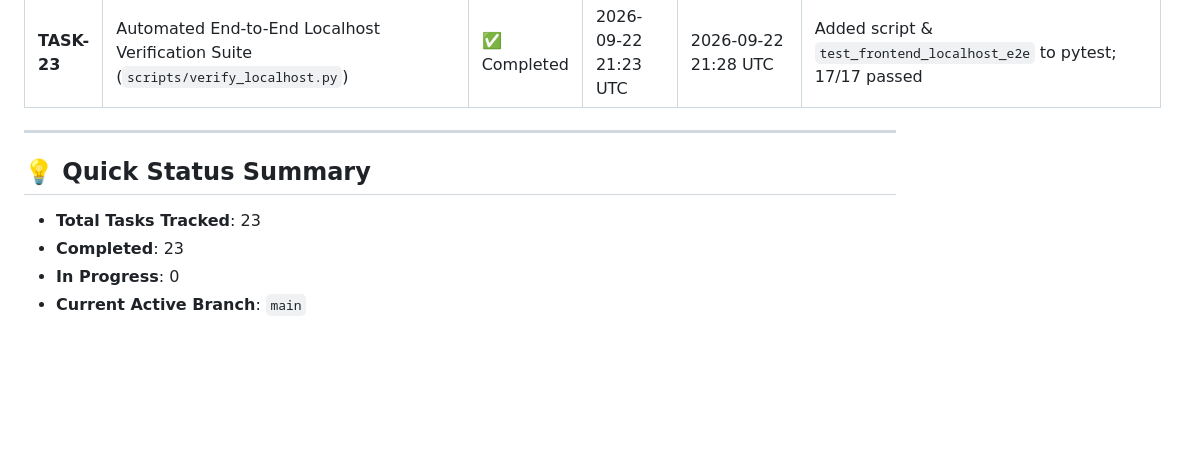
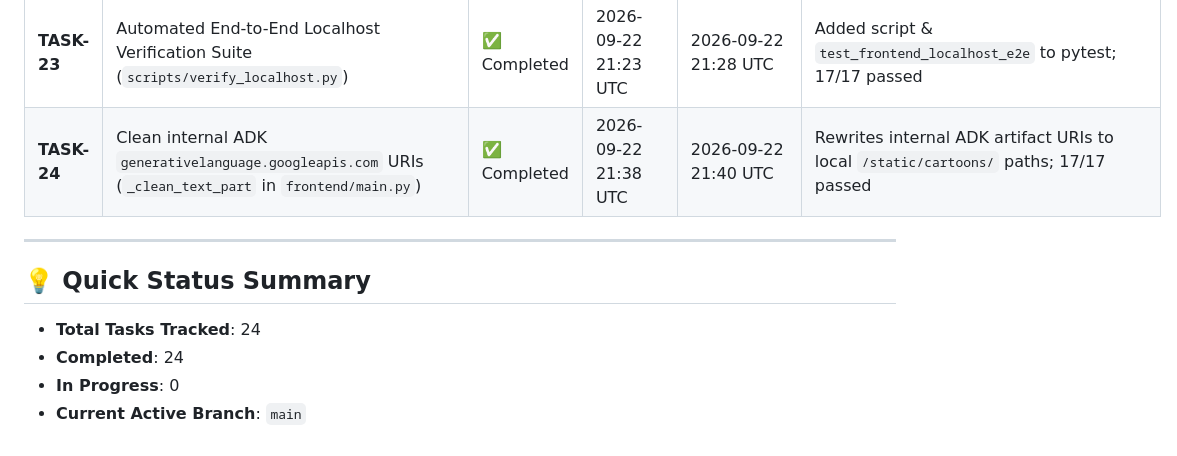
Before and after one commit to sumitgupta28/buildwithgemini-social-story-agent, a Markdown page: task_tracker.md, the part around the change. GitHub-like rendering; blank space fills up the shorter version.

Commit message:
docs: update task_tracker.md with TASK-24

```diff
--- a/task_tracker.md
+++ b/task_tracker.md
@@ -53,12 +53,13 @@ To maintain accountability, complete history, and clear progress tracking across
 | **TASK-21** | Vertex AI Agent Runtime deployment (`projects/169510358457/locations/us-east1/reasoningEngines/7137829376405536768`) | ✅ Completed | 2026-09-22 20:34 UTC | 2026-09-22 20:40 UTC | Deployed A2A agent to Agent Runtime & updated `deployment_metadata.json` |
 | **TASK-22** | GCS Public Bucket Access & Cartoon Image Proxy Fallback (`frontend/main.py`) | ✅ Completed | 2026-09-22 21:00 UTC | 2026-09-22 21:20 UTC | `cartoon_proxy_middleware` handles GET/HEAD & SVG fallback |
 | **TASK-23** | Automated End-to-End Localhost Verification Suite (`scripts/verify_localhost.py`) | ✅ Completed | 2026-09-22 21:23 UTC | 2026-09-22 21:28 UTC | Added script & `test_frontend_localhost_e2e` to pytest; 17/17 passed |
+| **TASK-24** | Clean internal ADK `generativelanguage.googleapis.com` URIs (`_clean_text_part` in `frontend/main.py`) | ✅ Completed | 2026-09-22 21:38 UTC | 2026-09-22 21:40 UTC | Rewrites internal ADK artifact URIs to local `/static/cartoons/` paths; 17/17 passed |
 
 ---
 
 ## 💡 Quick Status Summary
 
-- **Total Tasks Tracked**: 23
-- **Completed**: 23
+- **Total Tasks Tracked**: 24
+- **Completed**: 24
 - **In Progress**: 0
 - **Current Active Branch**: `main`
```
